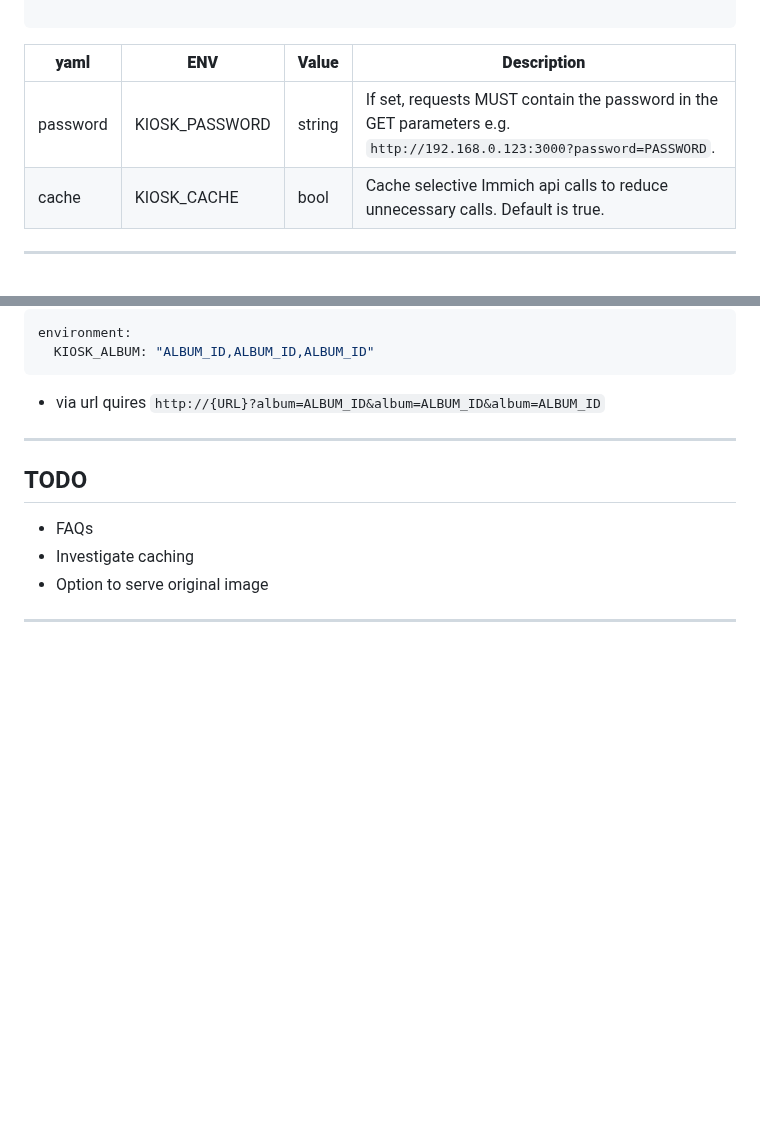
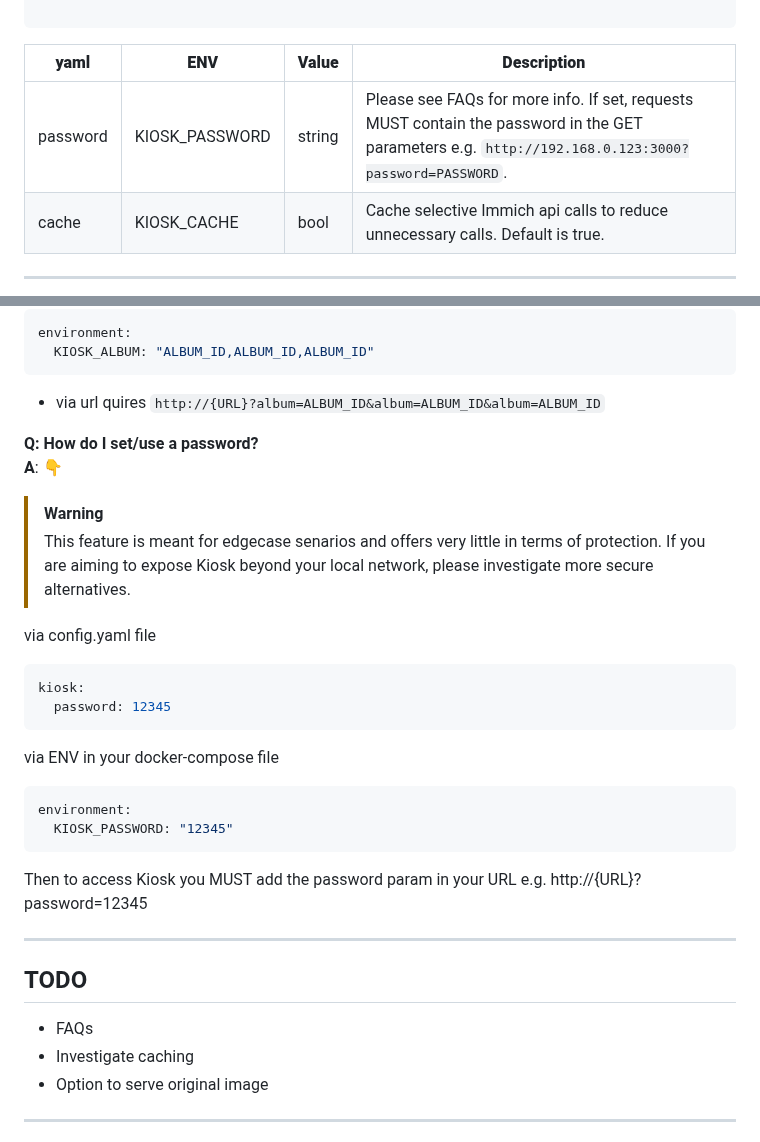
Before and after one commit to damongolding/immich-kiosk, a Markdown page: README.md, 2 parts joined by grey strips. GitHub-like rendering; blank space fills up the shorter version.

````diff
--- a/README.md
+++ b/README.md
@@ -173,7 +173,7 @@ kiosk:
 
 | **yaml**          | **ENV**                 | **Value**                  | **Description**                                                                            |
 |-------------------|-------------------------|----------------------------|--------------------------------------------------------------------------------------------|
-| password          | KIOSK_PASSWORD          | string                     | If set, requests MUST contain the password in the GET parameters  e.g. `http://192.168.0.123:3000?password=PASSWORD`. |
+| password          | KIOSK_PASSWORD          | string                     | Please see FAQs for more info. If set, requests MUST contain the password in the GET parameters  e.g. `http://192.168.0.123:3000?password=PASSWORD`. |
 | cache             | KIOSK_CACHE             | bool                       | Cache selective Immich api calls to reduce unnecessary calls. Default is true.             |
 
 
@@ -268,6 +268,27 @@ environment:
 
 * via url quires `http://{URL}?album=ALBUM_ID&album=ALBUM_ID&album=ALBUM_ID`
 
+**Q: How do I set/use a password?**\
+**A**: 👇
+
+> [!WARNING]
+> This feature is meant for edgecase senarios and offers very little in terms of protection.
+> If you are aiming to expose Kiosk beyond your local network, please investigate more secure alternatives.
+
+via config.yaml file
+```yaml
+kiosk:
+  password: 12345
+```
+
+via ENV in your docker-compose file
+```yaml
+environment:
+  KIOSK_PASSWORD: "12345"
+```
+
+
+Then to access Kiosk you MUST add the password param in your URL e.g. http://{URL}?password=12345
 
 ------
 
````
